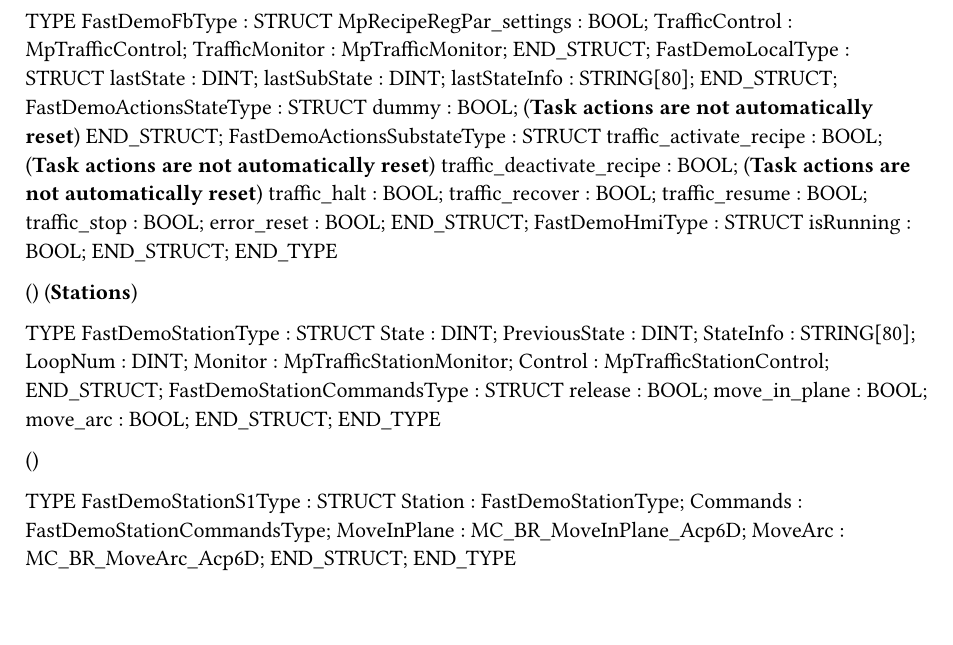
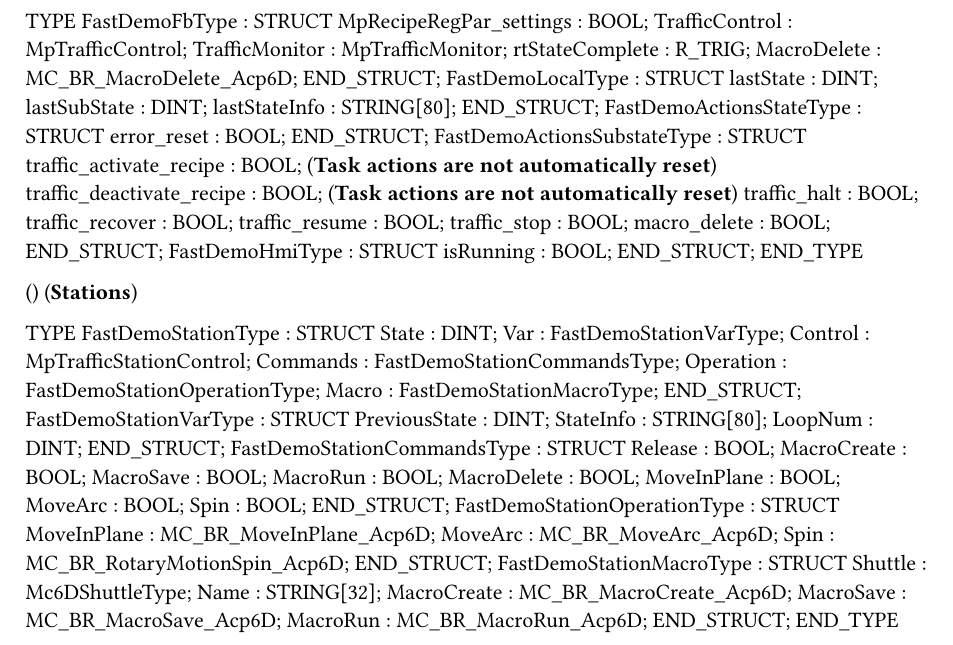
Before and after one commit to JiiPeeBR/tuni-fastlab-6d, a Typst document (Logical/src/FastDemo/FastDemo/local.typ): part of the page, cut so that both start at the same text. Compiled offline with Typst 0.15.

Commit message:
Changed station 1 to use macros, Station 2 logic created, updates to program architecture

```diff
--- a/Logical/src/FastDemo/FastDemo/local.typ
+++ b/Logical/src/FastDemo/FastDemo/local.typ
@@ -4,6 +4,8 @@ TYPE
 		MpRecipeRegPar_settings : BOOL;
 		TrafficControl : MpTrafficControl;
 		TrafficMonitor : MpTrafficMonitor;
+		rtStateComplete : R_TRIG;
+		MacroDelete : MC_BR_MacroDelete_Acp6D;
 	END_STRUCT;
 	FastDemoLocalType : 	STRUCT
 		lastState : DINT;
@@ -11,7 +13,7 @@ TYPE
 		lastStateInfo : STRING[80];
 	END_STRUCT;
 	FastDemoActionsStateType : 	STRUCT
-		dummy : BOOL; (*Task actions are not automatically reset*)
+		error_reset : BOOL;
 	END_STRUCT;
 	FastDemoActionsSubstateType : 	STRUCT
 		traffic_activate_recipe : BOOL; (*Task actions are not automatically reset*)
@@ -20,7 +22,7 @@ TYPE
 		traffic_recover : BOOL;
 		traffic_resume : BOOL;
 		traffic_stop : BOOL;
-		error_reset : BOOL;
+		macro_delete : BOOL;
 	END_STRUCT;
 	FastDemoHmiType : 	STRUCT
 		isRunning : BOOL;
@@ -33,13 +35,18 @@ END_TYPE
 TYPE
 	FastDemoStationType : 	STRUCT
 		State : DINT;
+		Var : FastDemoStationVarType;
+		Control : MpTrafficStationControl;
+		Commands : FastDemoStationCommandsType;
+		Operation : FastDemoStationOperationType;
+		Macro : FastDemoStationMacroType;
+	END_STRUCT;
+	FastDemoStationVarType : 	STRUCT
 		PreviousState : DINT;
 		StateInfo : STRING[80];
 		LoopNum : DINT;
-		Monitor : MpTrafficStationMonitor;
-		Control : MpTrafficStationControl;
 	END_STRUCT;
 	FastDemoStationCommandsType : 	STRUCT
-		release : BOOL;
-		move_in_plane : BOOL;
-		move_arc : BOOL;
+		Release : BOOL;
+		MacroCreate : BOOL;
+		MacroSave : BOOL;
@@ -46,13 +56,16 @@ TYPE
+		MoveArc : BOOL;
+		Spin : BOOL;
+	END_STRUCT;
+	FastDemoStationOperationType : 	STRUCT
+		MoveInPlane : MC_BR_MoveInPlane_Acp6D;
+		MoveArc : MC_BR_MoveArc_Acp6D;
+		Spin : MC_BR_RotaryMotionSpin_Acp6D;
+	END_STRUCT;
+	FastDemoStationMacroType : 	STRUCT
+		Shuttle : Mc6DShuttleType;
+		Name : STRING[32];
+		MacroCreate : MC_BR_MacroCreate_Acp6D;
+		MacroSave : MC_BR_MacroSave_Acp6D;
+		MacroRun : MC_BR_MacroRun_Acp6D;
 	END_STRUCT;
 END_TYPE
-
-(**)
-
-TYPE
-	FastDemoStationS1Type : 	STRUCT
-		Station : FastDemoStationType;
-		Commands : FastDemoStationCommandsType;
-		MoveInPlane : MC_BR_MoveInPlane_Acp6D;
-		MoveArc : MC_BR_MoveArc_Acp6D;
-	END_STRUCT;
-END_TYPE
```
Also changed, not shown: Logical/Documentation/packml_state_machine.png (added), Logical/src/FastDemo/FastDemo/local.typ (3 more changed lines), 10 other files.
